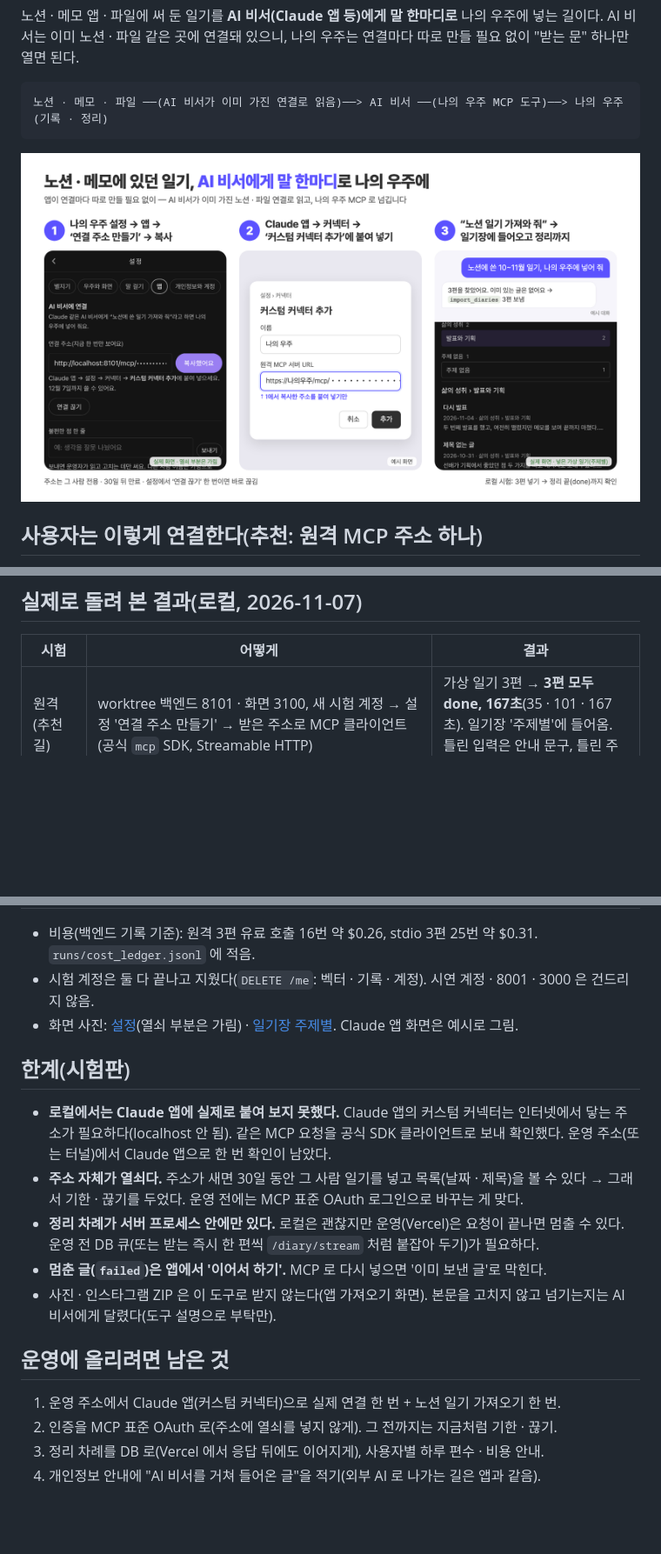
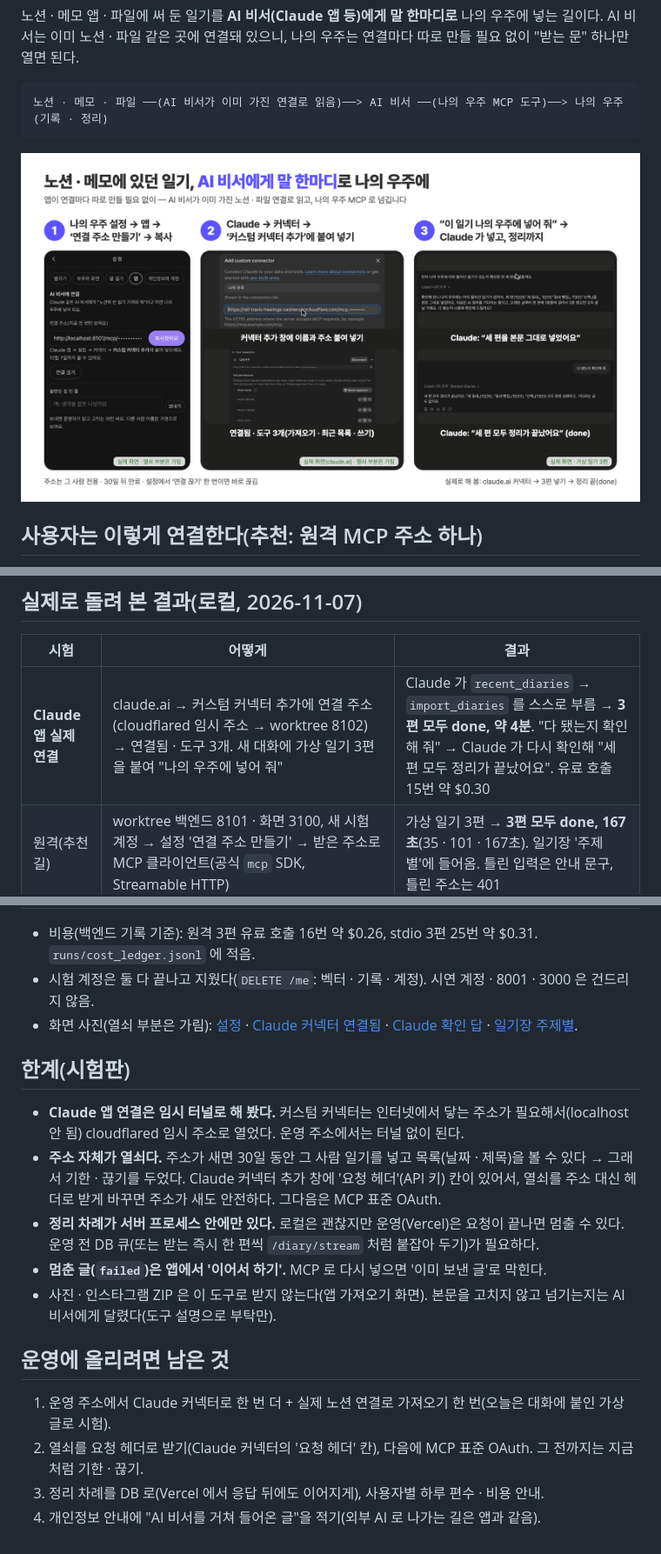
Before and after one commit to Lumiere001/my-universe, a Markdown page: docs/mcp.md, 3 parts joined by grey strips. Shown at 87% size. GitHub-like rendering; pictures changed too: docs/images/mcp/mcp-how.png; blank space fills up the shorter version.

Commit message:
MCP: Claude 앱(claude.ai 커스텀 커넥터)에 실제로 붙여 봄 — cloudflared 임시 주소로 연결됨 · 도구 3개, Claude 대화로 가상 일기 3편 → Claude 가 recent_diaries · import_diaries 를 스스로 불러 3편 모두 done(약 4분, 유료 호출 15번 약 $0.30). 발표 그림(mcp-how.png) ② · ③을 실제 화면으로(열쇠는 가림), 문서에 결과 · 요청 헤더로 열쇠 옮기기 개선을 적음
Co-Authored-By: Claude Opus 5.5 <noreply@anthropic.com>

```diff
--- a/docs/mcp.md
+++ b/docs/mcp.md
@@ -62,26 +62,27 @@ AI 비서는 이미 노션 · 파일 같은 곳에 연결돼 있으니, 나의
 
 | 시험 | 어떻게 | 결과 |
 | --- | --- | --- |
+| **Claude 앱 실제 연결** | claude.ai → 커스텀 커넥터 추가에 연결 주소(cloudflared 임시 주소 → worktree 8102) → 연결됨 · 도구 3개. 새 대화에 가상 일기 3편을 붙여 "나의 우주에 넣어 줘" | Claude 가 `recent_diaries` → `import_diaries` 를 스스로 부름 → **3편 모두 done, 약 4분**. "다 됐는지 확인해 줘" → Claude 가 다시 확인해 "세 편 모두 정리가 끝났어요". 유료 호출 15번 약 $0.30 |
 | 원격(추천 길) | worktree 백엔드 8101 · 화면 3100, 새 시험 계정 → 설정 '연결 주소 만들기' → 받은 주소로 MCP 클라이언트(공식 `mcp` SDK, Streamable HTTP) | 가상 일기 3편 → **3편 모두 done, 167초**(35 · 101 · 167초). 일기장 '주제별'에 들어옴. 틀린 입력은 안내 문구, 틀린 주소는 401 |
 | 로컬 stdio | 앱 백엔드 8001, 새 시험 계정 → `uv run --with "mcp>=2,<3" python -m tools.mcp_diary_live` | 가상 일기 3편 → **3편 모두 done, 242초**. 같은 3편 다시 넣기 → 새 기록 0편 |
 | 단위 시험 | `tests/test_mcp_diary.py`(가짜 HTTP) · `tests/test_mcp_link.py`(가짜 저장소) | 13개 통과. 열쇠: 위조 서명 · 남의 id · 만료 바꿈 · 끊은 뒤 · 새 주소 뒤 예전 주소 모두 401 |
 
 - 비용(백엔드 기록 기준): 원격 3편 유료 호출 16번 약 $0.26, stdio 3편 25번 약 $0.31. `runs/cost_ledger.jsonl` 에 적음.
 - 시험 계정은 둘 다 끝나고 지웠다(`DELETE /me`: 벡터 · 기록 · 계정). 시연 계정 · 8001 · 3000 은 건드리지 않음.
-- 화면 사진: [설정](images/mcp/1-settings.png)(열쇠 부분은 가림) · [일기장 주제별](images/mcp/3-diary-topics.png). Claude 앱 화면은 예시로 그림.
+- 화면 사진(열쇠 부분은 가림): [설정](images/mcp/1-settings.png) · [Claude 커넥터 연결됨](images/mcp/2-claude-connected.png) · [Claude 확인 답](images/mcp/3-claude-done.png) · [일기장 주제별](images/mcp/3-diary-topics.png).
 
 ## 한계(시험판)
 
-- **로컬에서는 Claude 앱에 실제로 붙여 보지 못했다.** Claude 앱의 커스텀 커넥터는 인터넷에서 닿는 주소가 필요하다(localhost 안 됨).
-  같은 MCP 요청을 공식 SDK 클라이언트로 보내 확인했다. 운영 주소(또는 터널)에서 Claude 앱으로 한 번 확인이 남았다.
-- **주소 자체가 열쇠다.** 주소가 새면 30일 동안 그 사람 일기를 넣고 목록(날짜 · 제목)을 볼 수 있다 → 그래서 기한 · 끊기를 두었다. 운영 전에는 MCP 표준 OAuth 로그인으로 바꾸는 게 맞다.
+- **Claude 앱 연결은 임시 터널로 해 봤다.** 커스텀 커넥터는 인터넷에서 닿는 주소가 필요해서(localhost 안 됨) cloudflared 임시 주소로 열었다. 운영 주소에서는 터널 없이 된다.
+- **주소 자체가 열쇠다.** 주소가 새면 30일 동안 그 사람 일기를 넣고 목록(날짜 · 제목)을 볼 수 있다 → 그래서 기한 · 끊기를 두었다.
+  Claude 커넥터 추가 창에 '요청 헤더'(API 키) 칸이 있어서, 열쇠를 주소 대신 헤더로 받게 바꾸면 주소가 새도 안전하다. 그다음은 MCP 표준 OAuth.
 - **정리 차례가 서버 프로세스 안에만 있다.** 로컬은 괜찮지만 운영(Vercel)은 요청이 끝나면 멈출 수 있다. 운영 전 DB 큐(또는 받는 즉시 한 편씩 `/diary/stream` 처럼 붙잡아 두기)가 필요하다.
 - **멈춘 글(`failed`)은 앱에서 '이어서 하기'.** MCP 로 다시 넣으면 '이미 보낸 글'로 막힌다.
 - 사진 · 인스타그램 ZIP 은 이 도구로 받지 않는다(앱 가져오기 화면). 본문을 고치지 않고 넘기는지는 AI 비서에게 달렸다(도구 설명으로 부탁만).
 
 ## 운영에 올리려면 남은 것
 
-1. 운영 주소에서 Claude 앱(커스텀 커넥터)으로 실제 연결 한 번 + 노션 일기 가져오기 한 번.
-2. 인증을 MCP 표준 OAuth 로(주소에 열쇠를 넣지 않게). 그 전까지는 지금처럼 기한 · 끊기.
+1. 운영 주소에서 Claude 커넥터로 한 번 더 + 실제 노션 연결로 가져오기 한 번(오늘은 대화에 붙인 가상 글로 시험).
+2. 열쇠를 요청 헤더로 받기(Claude 커넥터의 '요청 헤더' 칸), 다음에 MCP 표준 OAuth. 그 전까지는 지금처럼 기한 · 끊기.
 3. 정리 차례를 DB 로(Vercel 에서 응답 뒤에도 이어지게), 사용자별 하루 편수 · 비용 안내.
 4. 개인정보 안내에 "AI 비서를 거쳐 들어온 글"을 적기(외부 AI 로 나가는 길은 앱과 같음).
```
Also changed, not shown: docs/images/mcp/2-claude-connected.png (added), docs/images/mcp/3-claude-done.png (added).
